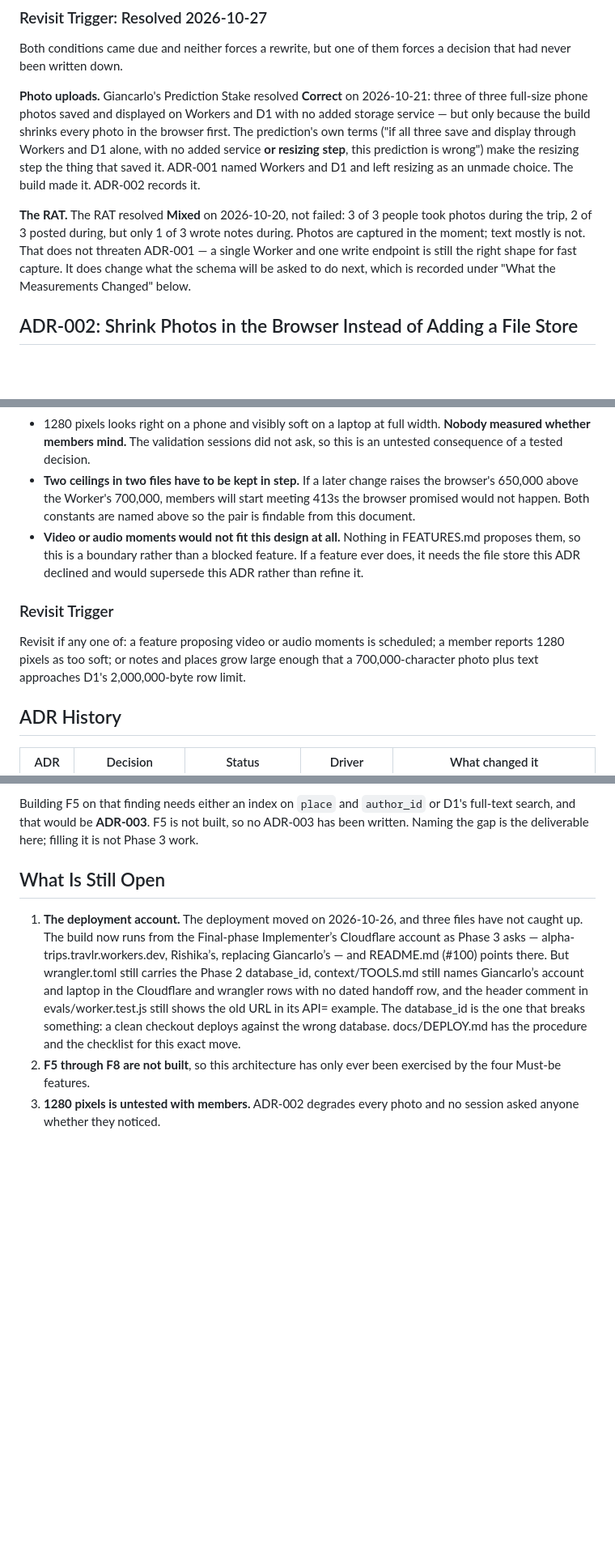
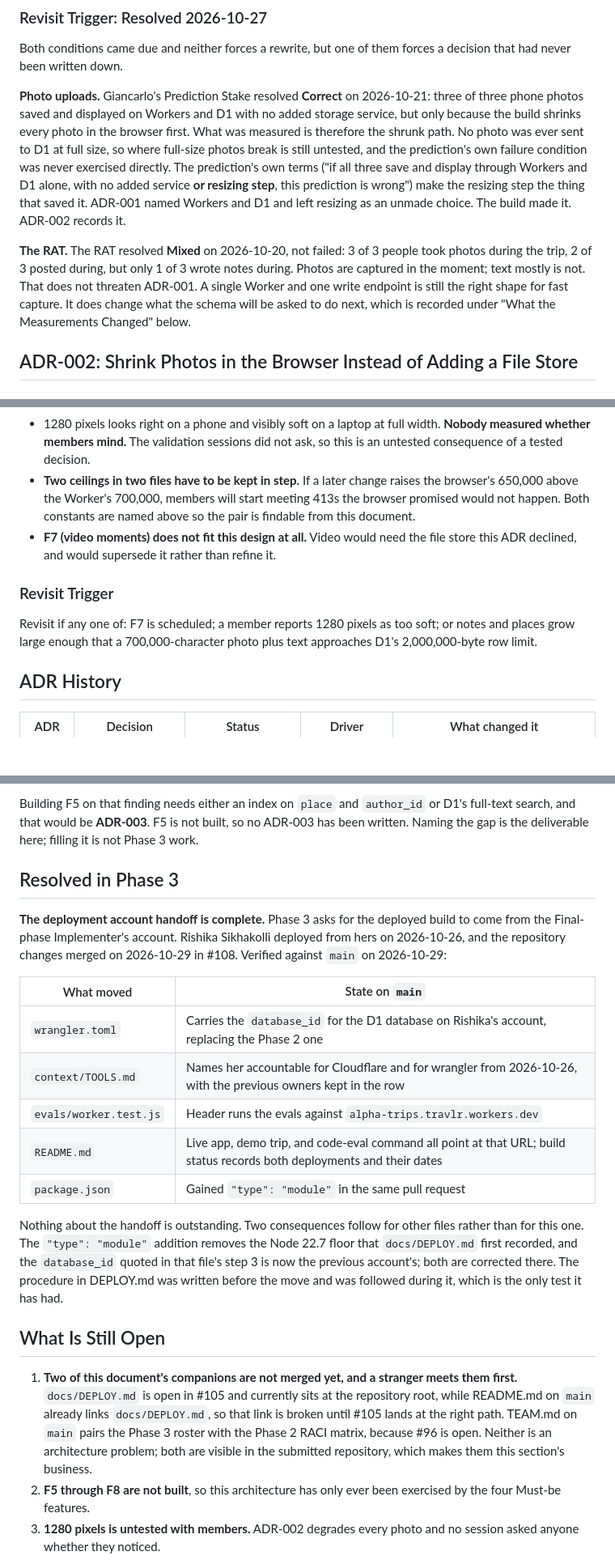
Before and after one commit to mehtaaashi05/mgt3745-team-Alpha-, a Markdown page: context/ARCHITECTURE.md, 3 parts joined by grey strips. Shown at 81% size. Rendered like a GitHub page; blank space fills up the shorter version.

```diff
--- a/context/ARCHITECTURE.md
+++ b/context/ARCHITECTURE.md
@@ -78,9 +78,9 @@ Revisit by 2026-10-29 if photo uploads fail the test in Giancarlo's Prediction S
 
 Both conditions came due and neither forces a rewrite, but one of them forces a decision that had never been written down.
 
-**Photo uploads.** Giancarlo's Prediction Stake resolved **Correct** on 2026-10-21: three of three full-size phone photos saved and displayed on Workers and D1 with no added storage service — but only because the build shrinks every photo in the browser first. The prediction's own terms ("if all three save and display through Workers and D1 alone, with no added service **or resizing step**, this prediction is wrong") make the resizing step the thing that saved it. ADR-001 named Workers and D1 and left resizing as an unmade choice. The build made it. ADR-002 records it.
+**Photo uploads.** Giancarlo's Prediction Stake resolved **Correct** on 2026-10-21: three of three phone photos saved and displayed on Workers and D1 with no added storage service, but only because the build shrinks every photo in the browser first. What was measured is therefore the shrunk path. No photo was ever sent to D1 at full size, so where full-size photos break is still untested, and the prediction's own failure condition was never exercised directly. The prediction's own terms ("if all three save and display through Workers and D1 alone, with no added service **or resizing step**, this prediction is wrong") make the resizing step the thing that saved it. ADR-001 named Workers and D1 and left resizing as an unmade choice. The build made it. ADR-002 records it.
 
-**The RAT.** The RAT resolved **Mixed** on 2026-10-20, not failed: 3 of 3 people took photos during the trip, 2 of 3 posted during, but only 1 of 3 wrote notes during. Photos are captured in the moment; text mostly is not. That does not threaten ADR-001 — a single Worker and one write endpoint is still the right shape for fast capture. It does change what the schema will be asked to do next, which is recorded under "What the Measurements Changed" below.
+**The RAT.** The RAT resolved **Mixed** on 2026-10-20, not failed: 3 of 3 people took photos during the trip, 2 of 3 posted during, but only 1 of 3 wrote notes during. Photos are captured in the moment; text mostly is not. That does not threaten ADR-001. A single Worker and one write endpoint is still the right shape for fast capture. It does change what the schema will be asked to do next, which is recorded under "What the Measurements Changed" below.
 
 ## ADR-002: Shrink Photos in the Browser Instead of Adding a File Store
 
@@ -120,11 +120,11 @@ Option 3 was rejected on the RAT: photos are the one thing people reliably captu
 - **Photos are permanently degraded on upload and the original is never stored.** The app is not a backup of anyone's camera roll, and nothing in the product says so. A member who wants the full-resolution photo keeps it themselves.
 - 1280 pixels looks right on a phone and visibly soft on a laptop at full width. **Nobody measured whether members mind.** The validation sessions did not ask, so this is an untested consequence of a tested decision.
 - **Two ceilings in two files have to be kept in step.** If a later change raises the browser's 650,000 above the Worker's 700,000, members will start meeting 413s the browser promised would not happen. Both constants are named above so the pair is findable from this document.
-- **Video or audio moments would not fit this design at all.** Nothing in FEATURES.md proposes them, so this is a boundary rather than a blocked feature. If a feature ever does, it needs the file store this ADR declined and would supersede this ADR rather than refine it.
+- **F7 (video moments) does not fit this design at all.** Video would need the file store this ADR declined, and would supersede it rather than refine it.
 
 ### Revisit Trigger
 
-Revisit if any one of: a feature proposing video or audio moments is scheduled; a member reports 1280 pixels as too soft; or notes and places grow large enough that a 700,000-character photo plus text approaches D1's 2,000,000-byte row limit.
+Revisit if any one of: F7 is scheduled; a member reports 1280 pixels as too soft; or notes and places grow large enough that a 700,000-character photo plus text approaches D1's 2,000,000-byte row limit.
 
 ## ADR History
 
@@ -296,9 +296,23 @@ The RAT found that people look for an old moment by a word they remember, by ask
 
 Building F5 on that finding needs either an index on `place` and `author_id` or D1's full-text search, and that would be **ADR-003**. F5 is not built, so no ADR-003 has been written. Naming the gap is the deliverable here; filling it is not Phase 3 work.
 
+## Resolved in Phase 3
+
+**The deployment account handoff is complete.** Phase 3 asks for the deployed build to come from the Final-phase Implementer's account. Rishika Sikhakolli deployed from hers on 2026-10-26, and the repository changes merged on 2026-10-29 in #108. Verified against `main` on 2026-10-29:
+
+| What moved | State on `main` |
+|---|---|
+| `wrangler.toml` | Carries the `database_id` for the D1 database on Rishika's account, replacing the Phase 2 one |
+| `context/TOOLS.md` | Names her accountable for Cloudflare and for wrangler from 2026-10-26, with the previous owners kept in the row |
+| `evals/worker.test.js` | Header runs the evals against `alpha-trips.travlr.workers.dev` |
+| `README.md` | Live app, demo trip, and code-eval command all point at that URL; build status records both deployments and their dates |
+| `package.json` | Gained `"type": "module"` in the same pull request |
+
+Nothing about the handoff is outstanding. Two consequences follow for other files rather than for this one. The `"type": "module"` addition removes the Node 22.7 floor that `docs/DEPLOY.md` first recorded, and the `database_id` quoted in that file's step 3 is now the previous account's; both are corrected there. The procedure in DEPLOY.md was written before the move and was followed during it, which is the only test it has had.
+
 ## What Is Still Open
 
-1. **The deployment account.** The deployment moved on 2026-10-26, and three files have not caught up. The build now runs from the Final-phase Implementer’s Cloudflare account as Phase 3 asks — alpha-trips.travlr.workers.dev, Rishika’s, replacing Giancarlo’s — and README.md (#100) points there. But wrangler.toml still carries the Phase 2 database_id, context/TOOLS.md still names Giancarlo’s account and laptop in the Cloudflare and wrangler rows with no dated handoff row, and the header comment in evals/worker.test.js still shows the old URL in its API= example. The database_id is the one that breaks something: a clean checkout deploys against the wrong database. docs/DEPLOY.md has the procedure and the checklist for this exact move.
+1. **Two of this document's companions are not merged yet, and a stranger meets them first.** `docs/DEPLOY.md` is open in #105 and currently sits at the repository root, while README.md on `main` already links `docs/DEPLOY.md`, so that link is broken until #105 lands at the right path. TEAM.md on `main` pairs the Phase 3 roster with the Phase 2 RACI matrix, because #96 is open. Neither is an architecture problem; both are visible in the submitted repository, which makes them this section's business.
 2. **F5 through F8 are not built**, so this architecture has only ever been exercised by the four Must-be features.
 3. **1280 pixels is untested with members.** ADR-002 degrades every photo and no session asked anyone whether they noticed.
 4. **The behavior the architecture was tested against is not the behavior the RAT found.** Four teammate accounts in one trip, in one sitting, is the sample behind every stake resolution above.
```
Also changed, not shown: other parts of context/ARCHITECTURE.md (+9 -9 lines).
